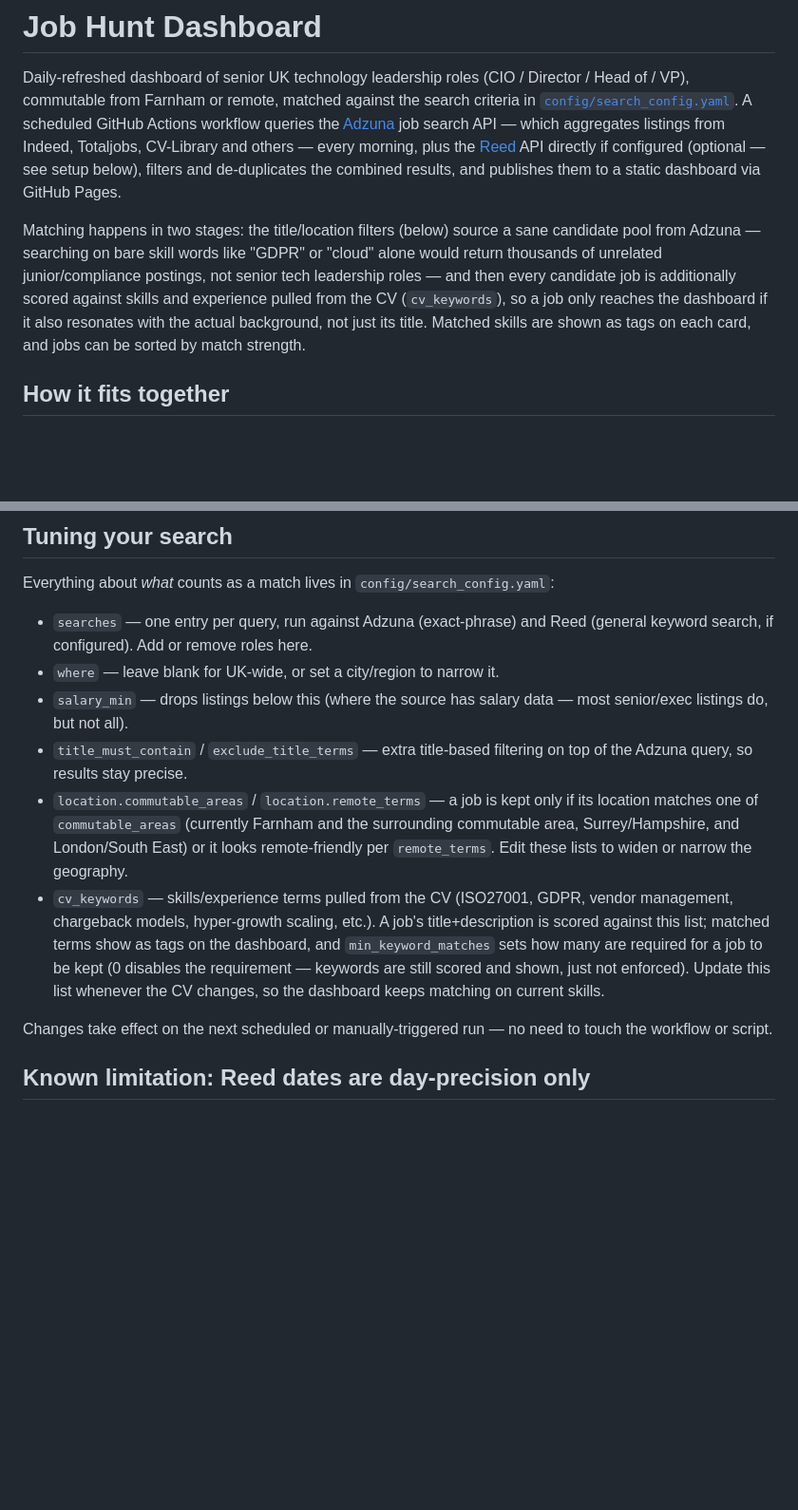
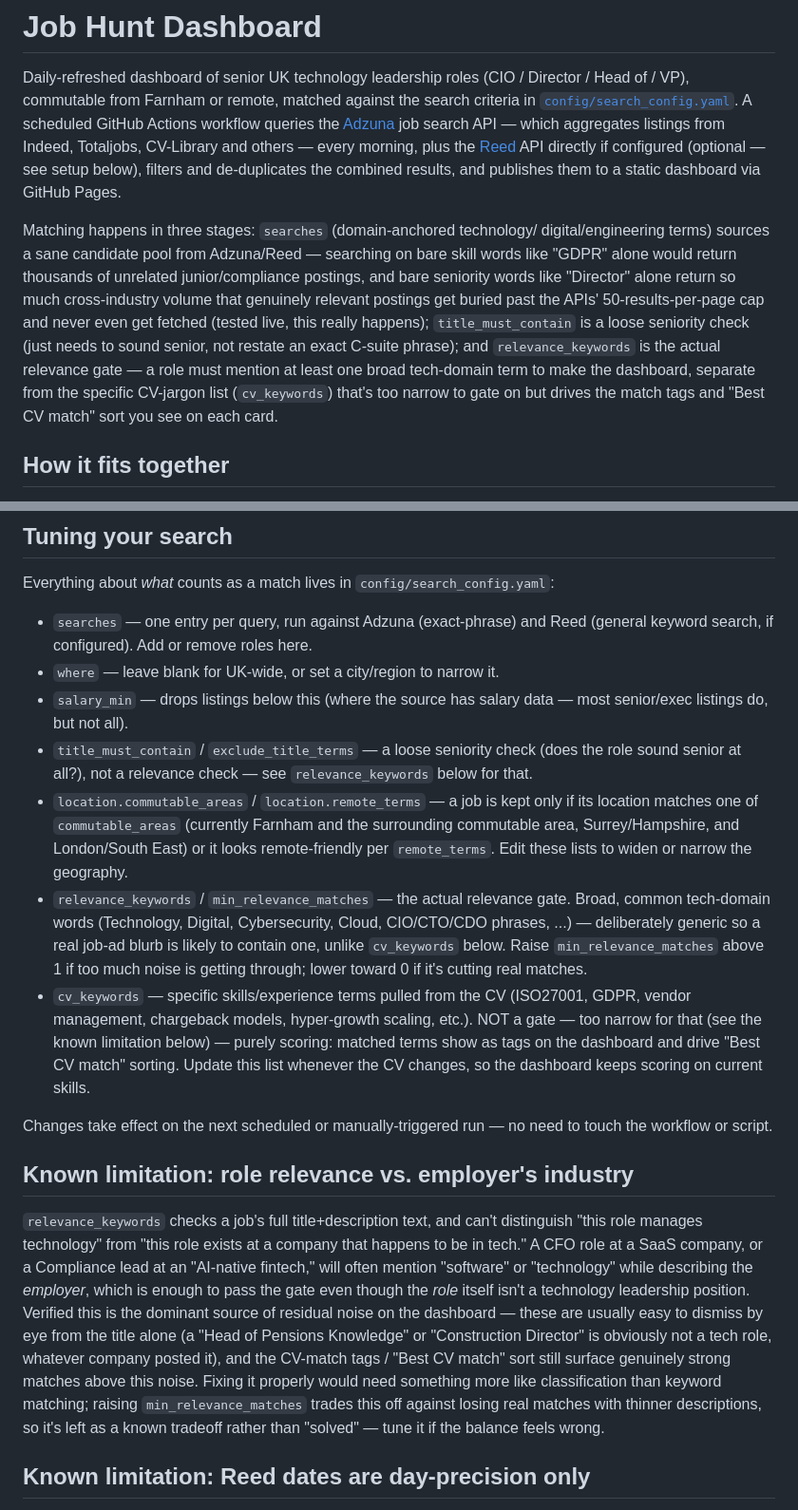
Before and after one commit to madeofjam/Scratch, a Markdown page: README.md, 2 parts joined by grey strips. Shown at 95% size. GitHub-like rendering; blank space fills up the shorter version.

Commit message:
Update README for the relevance_keywords/cv_keywords split
Docs still described the old single-gate architecture. Also documents
the residual false-positive pattern found while verifying the live
run: relevance_keywords can't distinguish "this role manages
technology" from "this role exists at a company that's in tech" (a
CFO role at a SaaS company, a Compliance lead at an "AI-native
fintech") — a real, evidence-based limitation, not something silently
left unmentioned.

Co-Authored-By: Claude Sonnet 5 <noreply@anthropic.com>
Claude-Session: https://claude.ai/code/session_015bWtfSCnw2os3HoTYdZY3J

```diff
--- a/README.md
+++ b/README.md
@@ -11,14 +11,19 @@ directly if configured (optional — see setup below), filters and
 de-duplicates the combined results, and publishes them to a static
 dashboard via GitHub Pages.
 
-Matching happens in two stages: the title/location filters (below) source a
-sane candidate pool from Adzuna — searching on bare skill words like "GDPR"
-or "cloud" alone would return thousands of unrelated junior/compliance
-postings, not senior tech leadership roles — and then every candidate job is
-additionally scored against skills and experience pulled from the CV
-(`cv_keywords`), so a job only reaches the dashboard if it also resonates
-with the actual background, not just its title. Matched skills are shown as
-tags on each card, and jobs can be sorted by match strength.
+Matching happens in three stages: `searches` (domain-anchored technology/
+digital/engineering terms) sources a sane candidate pool from Adzuna/Reed —
+searching on bare skill words like "GDPR" alone would return thousands of
+unrelated junior/compliance postings, and bare seniority words like
+"Director" alone return so much cross-industry volume that genuinely
+relevant postings get buried past the APIs' 50-results-per-page cap and
+never even get fetched (tested live, this really happens); `title_must_contain`
+is a loose seniority check (just needs to sound senior, not restate an exact
+C-suite phrase); and `relevance_keywords` is the actual relevance gate — a
+role must mention at least one broad tech-domain term to make the dashboard,
+separate from the specific CV-jargon list (`cv_keywords`) that's too narrow
+to gate on but drives the match tags and "Best CV match" sort you see on
+each card.
 
 ## How it fits together
 
@@ -74,23 +79,47 @@ Everything about *what* counts as a match lives in
 - `where` — leave blank for UK-wide, or set a city/region to narrow it.
 - `salary_min` — drops listings below this (where the source has salary
   data — most senior/exec listings do, but not all).
-- `title_must_contain` / `exclude_title_terms` — extra title-based filtering
-  on top of the Adzuna query, so results stay precise.
+- `title_must_contain` / `exclude_title_terms` — a loose seniority check
+  (does the role sound senior at all?), not a relevance check — see
+  `relevance_keywords` below for that.
 - `location.commutable_areas` / `location.remote_terms` — a job is kept only
   if its location matches one of `commutable_areas` (currently Farnham and
   the surrounding commutable area, Surrey/Hampshire, and London/South East)
   or it looks remote-friendly per `remote_terms`. Edit these lists to widen
   or narrow the geography.
-- `cv_keywords` — skills/experience terms pulled from the CV (ISO27001,
-  GDPR, vendor management, chargeback models, hyper-growth scaling, etc.).
-  A job's title+description is scored against this list; matched terms show
-  as tags on the dashboard, and `min_keyword_matches` sets how many are
-  required for a job to be kept (0 disables the requirement — keywords are
-  still scored and shown, just not enforced). Update this list whenever the
-  CV changes, so the dashboard keeps matching on current skills.
+- `relevance_keywords` / `min_relevance_matches` — the actual relevance
+  gate. Broad, common tech-domain words (Technology, Digital, Cybersecurity,
+  Cloud, CIO/CTO/CDO phrases, ...) — deliberately generic so a real job-ad
+  blurb is likely to contain one, unlike `cv_keywords` below. Raise
+  `min_relevance_matches` above 1 if too much noise is getting through;
+  lower toward 0 if it's cutting real matches.
+- `cv_keywords` — specific skills/experience terms pulled from the CV
+  (ISO27001, GDPR, vendor management, chargeback models, hyper-growth
+  scaling, etc.). NOT a gate — too narrow for that (see the known
+  limitation below) — purely scoring: matched terms show as tags on the
+  dashboard and drive "Best CV match" sorting. Update this list whenever
+  the CV changes, so the dashboard keeps scoring on current skills.
 
 Changes take effect on the next scheduled or manually-triggered run — no
 need to touch the workflow or script.
+
+## Known limitation: role relevance vs. employer's industry
+
+`relevance_keywords` checks a job's full title+description text, and can't
+distinguish "this role manages technology" from "this role exists at a
+company that happens to be in tech." A CFO role at a SaaS company, or a
+Compliance lead at an "AI-native fintech," will often mention "software" or
+"technology" while describing the *employer*, which is enough to pass the
+gate even though the *role* itself isn't a technology leadership position.
+Verified this is the dominant source of residual noise on the dashboard —
+these are usually easy to dismiss by eye from the title alone (a "Head of
+Pensions Knowledge" or "Construction Director" is obviously not a tech
+role, whatever company posted it), and the CV-match tags / "Best CV match"
+sort still surface genuinely strong matches above this noise. Fixing it
+properly would need something more like classification than keyword
+matching; raising `min_relevance_matches` trades this off against losing
+real matches with thinner descriptions, so it's left as a known tradeoff
+rather than "solved" — tune it if the balance feels wrong.
 
 ## Known limitation: Reed dates are day-precision only
 
```
